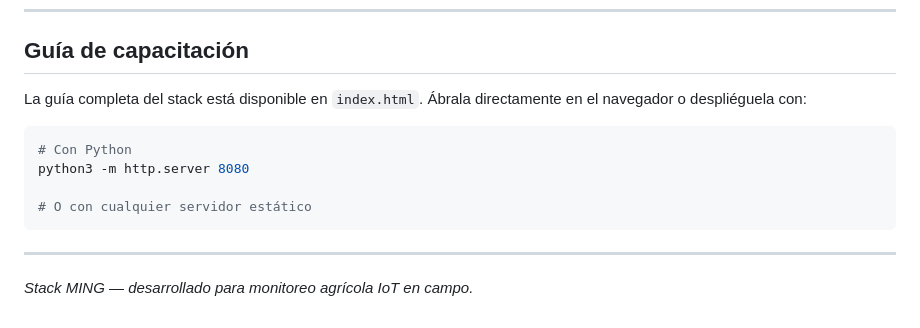
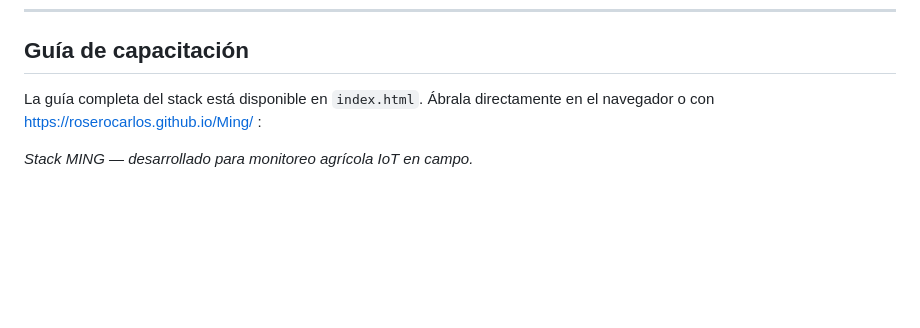
Before and after one commit to roserocarlos/Ming, a Markdown page: README.md, the part around the change. Drawn GitHub-style; blank space fills up the shorter version.

````diff
--- a/README.md
+++ b/README.md
@@ -119,15 +119,7 @@ El archivo `gas-sensor.yaml` contiene la configuración para un sensor MQ-135 re
 
 ## Guía de capacitación
 
-La guía completa del stack está disponible en `index.html`. Ábrala directamente en el navegador o despliéguela con:
+La guía completa del stack está disponible en `index.html`. Ábrala directamente en el navegador o  con https://roserocarlos.github.io/Ming/ :
 
-```bash
-# Con Python
-python3 -m http.server 8080
-
-# O con cualquier servidor estático
-```
-
----
 
 *Stack MING — desarrollado para monitoreo agrícola IoT en campo.*
````
